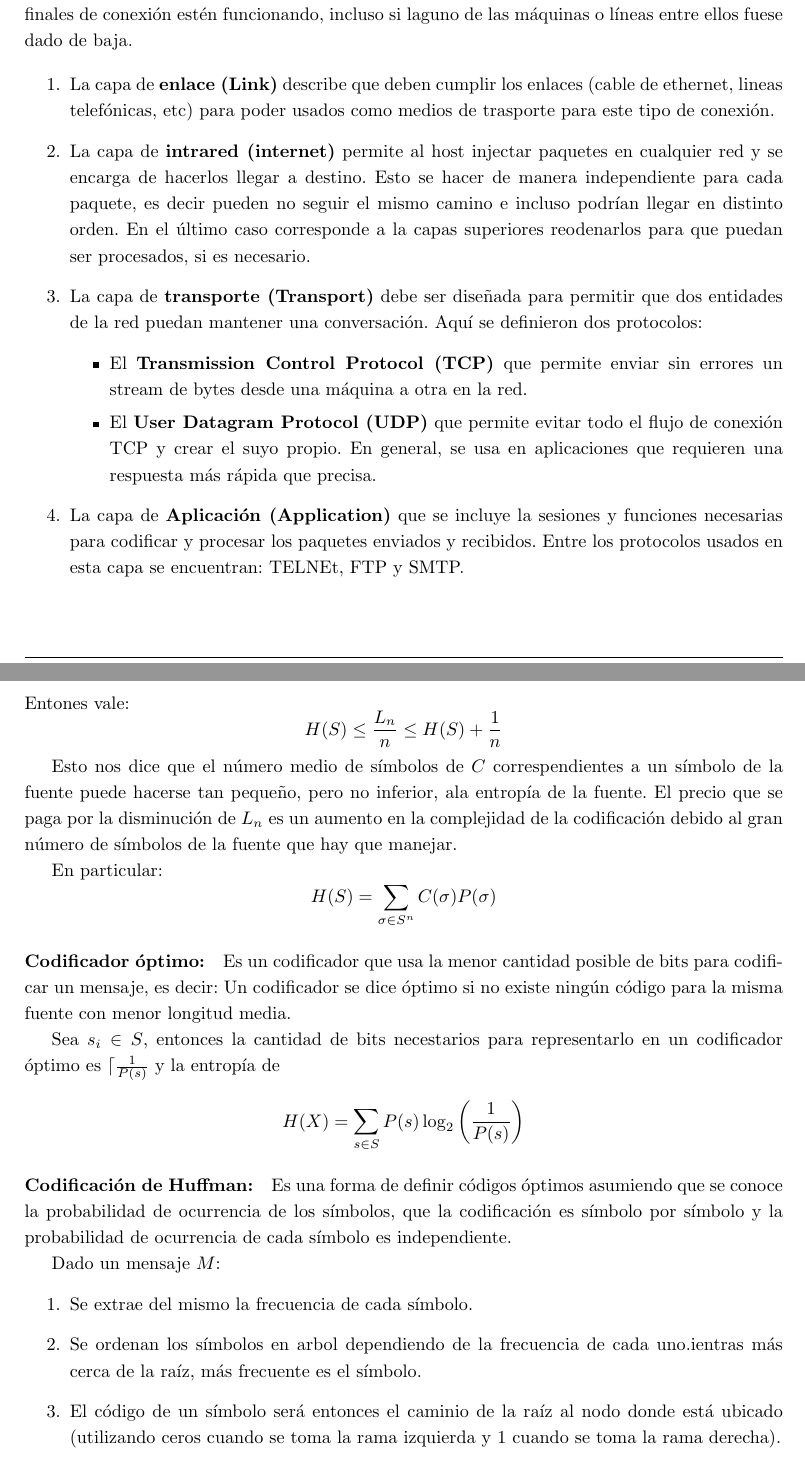
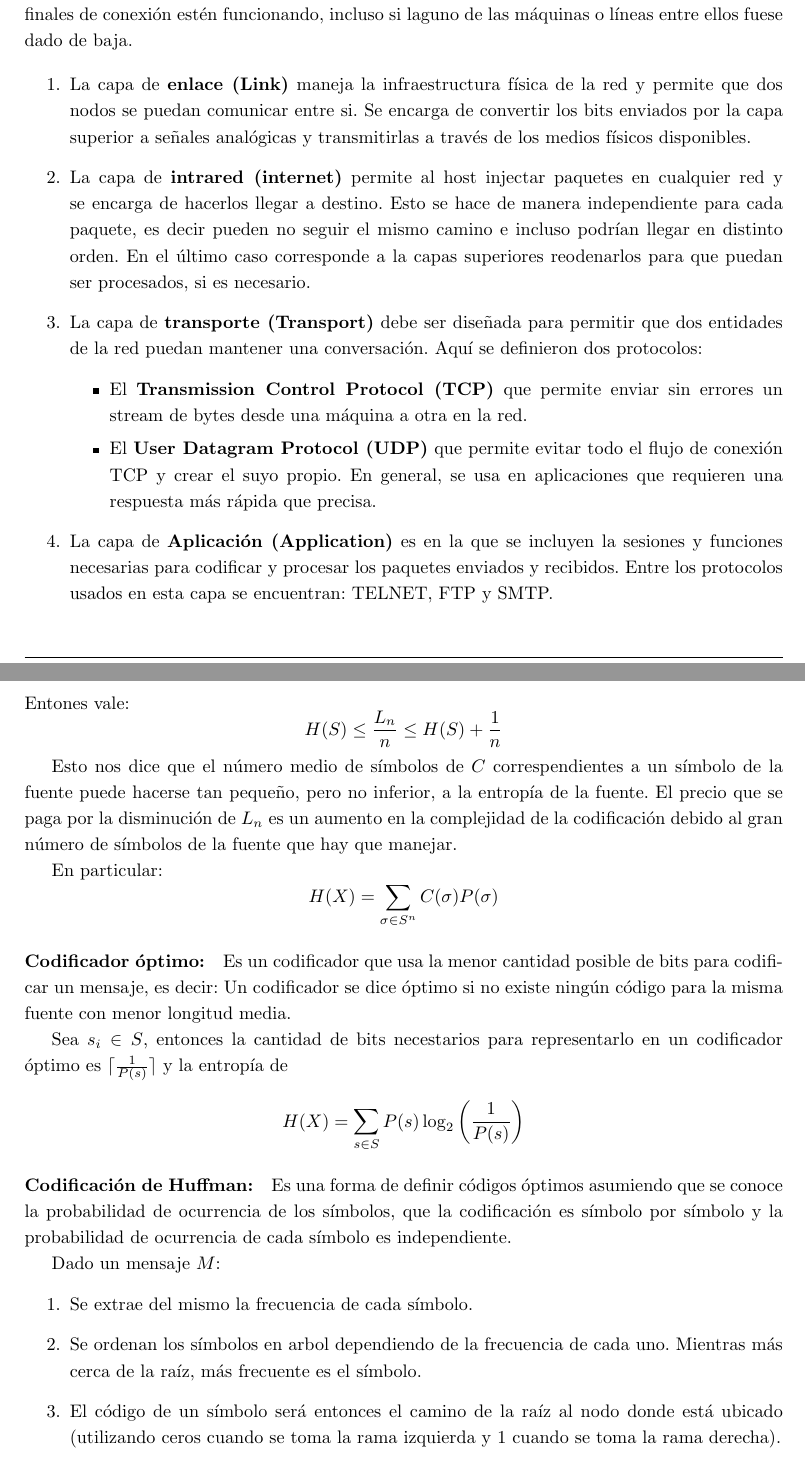
Before and after one commit to gianzamboni/resumenes-uba, a LaTeX document (Redes/main.tex, which reads Redes/partes/intro.tex, Redes/partes/teoria-info.tex): two parts of pages 6 and 10 of 112, joined at a grey line, cut so that both start at the same text. Compiled offline with pdfLaTeX.

Commit message:
typo fixes

```diff
--- a/Redes/partes/intro.tex
+++ b/Redes/partes/intro.tex
@@ -54,12 +54,12 @@ Además de estas funcionalidades, cada capa ofrece una interfaz que le permite c
 Fue diseñado con el objetivo de mantener las conexiones intactas mientras ambos puntos finales de conexión estén funcionando, incluso si laguno de las máquinas o líneas entre ellos fuese dado de baja.
 
 \begin{enumerate}
-  \item La capa de \textbf{enlace (Link)} describe que deben cumplir los enlaces (cable de ethernet, lineas telefónicas, etc) para poder usados como medios de trasporte para este tipo de conexión.
-  \item La capa de \textbf{intrared (internet)} permite al host injectar paquetes en cualquier red y se encarga de hacerlos llegar a destino. Esto se hacer de manera independiente para cada paquete, es decir pueden no seguir el mismo camino e incluso podrían llegar en distinto orden. En el último caso corresponde a la capas superiores reodenarlos para que puedan ser procesados, si es necesario.
+  \item La capa de \textbf{enlace (Link)} maneja la infraestructura física de la red y permite que dos nodos se puedan comunicar entre si. Se encarga de convertir los bits enviados por la capa superior a señales analógicas y transmitirlas a través de los medios físicos disponibles.
+  \item La capa de \textbf{intrared (internet)} permite al host injectar paquetes en cualquier red y se encarga de hacerlos llegar a destino. Esto se hace de manera independiente para cada paquete, es decir pueden no seguir el mismo camino e incluso podrían llegar en distinto orden. En el último caso corresponde a la capas superiores reodenarlos para que puedan ser procesados, si es necesario.
   \item La capa de \textbf{transporte (Transport)} debe ser diseñada para permitir que dos entidades de la red puedan mantener una conversación. Aquí se definieron dos protocolos:
   \begin{itemize}
     \item El \textbf{Transmission Control Protocol (TCP)} que permite enviar sin errores un stream de bytes desde una máquina a otra en la red.
     \item El \textbf{User Datagram Protocol (UDP)} que permite evitar todo el flujo de conexión TCP y crear el suyo propio. En general, se usa en aplicaciones que requieren una respuesta más rápida que precisa.
   \end{itemize}
-  \item La capa de \textbf{Aplicación (Application)} que se incluye la sesiones y funciones necesarias para codificar y procesar los paquetes enviados y recibidos. Entre los protocolos usados en esta capa se encuentran: TELNEt, FTP y SMTP.
+  \item La capa de \textbf{Aplicación (Application)} es en la que se incluyen la sesiones y funciones necesarias para codificar y procesar los paquetes enviados y recibidos. Entre los protocolos usados en esta capa se encuentran: TELNET, FTP y SMTP.
 \end{enumerate}
--- a/Redes/partes/teoria-info.tex
+++ b/Redes/partes/teoria-info.tex
@@ -77,24 +77,24 @@ Entones vale:
     H(S) \leq \frac{L_n}{n} \leq H(S) + \frac{1}{n}
 \]
 
-Esto nos dice que el número medio de símbolos de \(C\) correspendientes a un símbolo de la fuente puede hacerse tan pequeño, pero no inferior, ala entropía de la fuente. El precio que se paga por la disminución de \(L_n\) es un aumento en la complejidad de la codificación debido al gran número de símbolos de la fuente que hay que manejar.
+Esto nos dice que el número medio de símbolos de \(C\) correspendientes a un símbolo de la fuente puede hacerse tan pequeño, pero no inferior, a la entropía de la fuente. El precio que se paga por la disminución de \(L_n\) es un aumento en la complejidad de la codificación debido al gran número de símbolos de la fuente que hay que manejar.
 
 En particular:
 \[
-  H(S) = \sum_{\sigma\in S^n} C(\sigma)P(\sigma)
+  H(X) = \sum_{\sigma\in S^n} C(\sigma)P(\sigma)
 \]
 
 \paragraph{Codificador óptimo:} Es un codificador que usa la menor cantidad posible de bits para codificar un mensaje, es decir: Un codificador se dice óptimo si no existe ningún código para la misma fuente con menor longitud media.
 
-Sea \(s_i\in S\), entonces la cantidad de bits necestarios para representarlo en un codificador óptimo es \(\lceil\frac{1}{P(s)}\) y la entropía de \[H(X) = \sum_{s\in S} P(s)\log_2\left(\frac{1}{P(s)}\right)\]
+Sea \(s_i\in S\), entonces la cantidad de bits necestarios para representarlo en un codificador óptimo es \(\lceil\frac{1}{P(s)}\rceil\) y la entropía de \[H(X) = \sum_{s\in S} P(s)\log_2\left(\frac{1}{P(s)}\right)\]
 
 \paragraph{Codificación de Huffman:} Es una forma de definir códigos óptimos asumiendo que se conoce la probabilidad de ocurrencia de los símbolos, que la codificación es símbolo por símbolo y la probabilidad de ocurrencia de cada símbolo es independiente.
 
 Dado un mensaje \(M\):
 \begin{enumerate}
   \item Se extrae del mismo la frecuencia de cada símbolo.
-  \item Se ordenan los símbolos en arbol dependiendo de la frecuencia de cada uno.ientras más cerca de la raíz, más frecuente es el símbolo.
-  \item El código de un símbolo será entonces el caminio de la raíz al nodo donde está ubicado (utilizando
+  \item Se ordenan los símbolos en arbol dependiendo de la frecuencia de cada uno. Mientras más cerca de la raíz, más frecuente es el símbolo.
+  \item El código de un símbolo será entonces el camino de la raíz al nodo donde está ubicado (utilizando
   ceros cuando se toma la rama izquierda y 1 cuando se toma la rama derecha).
 \end{enumerate}
 
```
Also changed, not shown: Redes/partes/nivel-fisico.tex (+4 -4 lines), Redes/partes/intro.tex (2 more changed lines), Redes/partes/teoria-info.tex (4 more changed lines).
